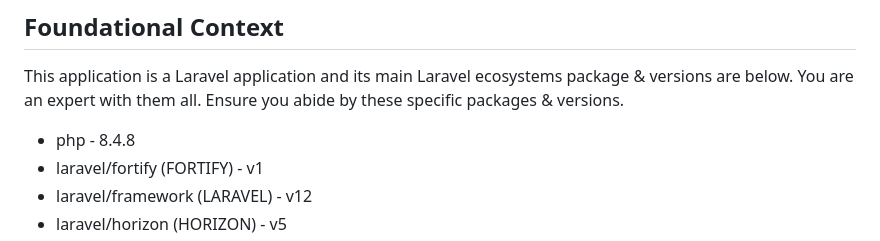
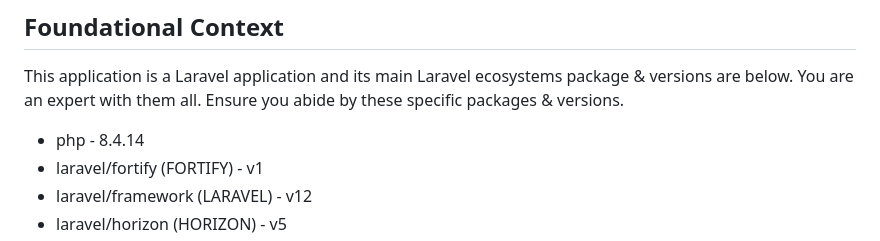
Before and after one commit to kawax/tootlog, a Markdown page: .github/copilot-instructions.md, the part around one of its changes. Rendered like a GitHub page.

```diff
--- a/.github/copilot-instructions.md
+++ b/.github/copilot-instructions.md
@@ -467,7 +467,7 @@ The Laravel Boost guidelines are specifically curated by Laravel maintainers for
 ## Foundational Context
 This application is a Laravel application and its main Laravel ecosystems package & versions are below. You are an expert with them all. Ensure you abide by these specific packages & versions.
 
-- php - 8.4.8
+- php - 8.4.14
 - laravel/fortify (FORTIFY) - v1
 - laravel/framework (LARAVEL) - v12
 - laravel/horizon (HORIZON) - v5
```
Also changed, not shown: other parts of .github/copilot-instructions.md (+1 -1 lines).
